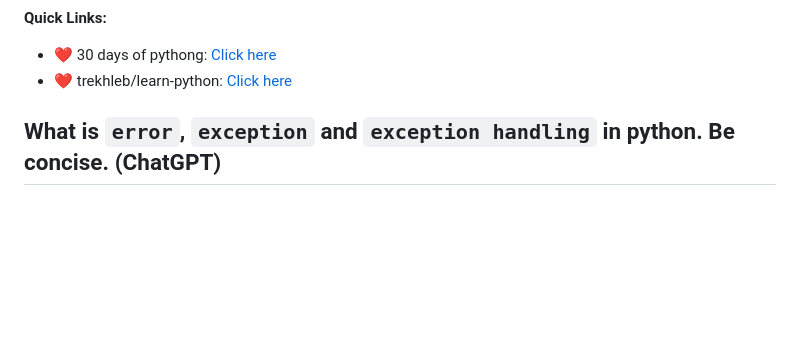
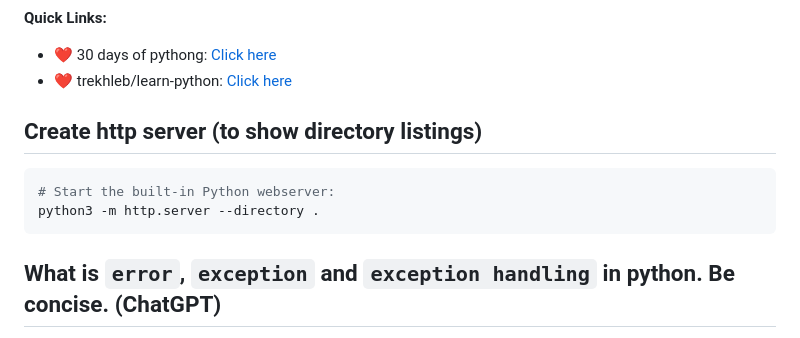
Before and after one commit to sahilrajput03/learn-python, a Markdown page: README.md, the part around the change. Drawn GitHub-style; blank space fills up the shorter version.

````diff
--- a/README.md
+++ b/README.md
@@ -4,6 +4,12 @@ _See older readme: [Click here](./README.old.md) (README.old.md)_
 - ❤️ 30 days of pythong: [Click here](https://github.com/Asabeneh/30-Days-Of-Python)
 - ❤️ trekhleb/learn-python: [Click here](https://github.com/trekhleb/learn-python)
 
+## Create http server (to show directory listings)
+
+```bash
+# Start the built-in Python webserver:
+python3 -m http.server --directory .
+```
 
 ## What is `error`, `exception` and `exception handling` in python. Be concise. (ChatGPT)
 
````
